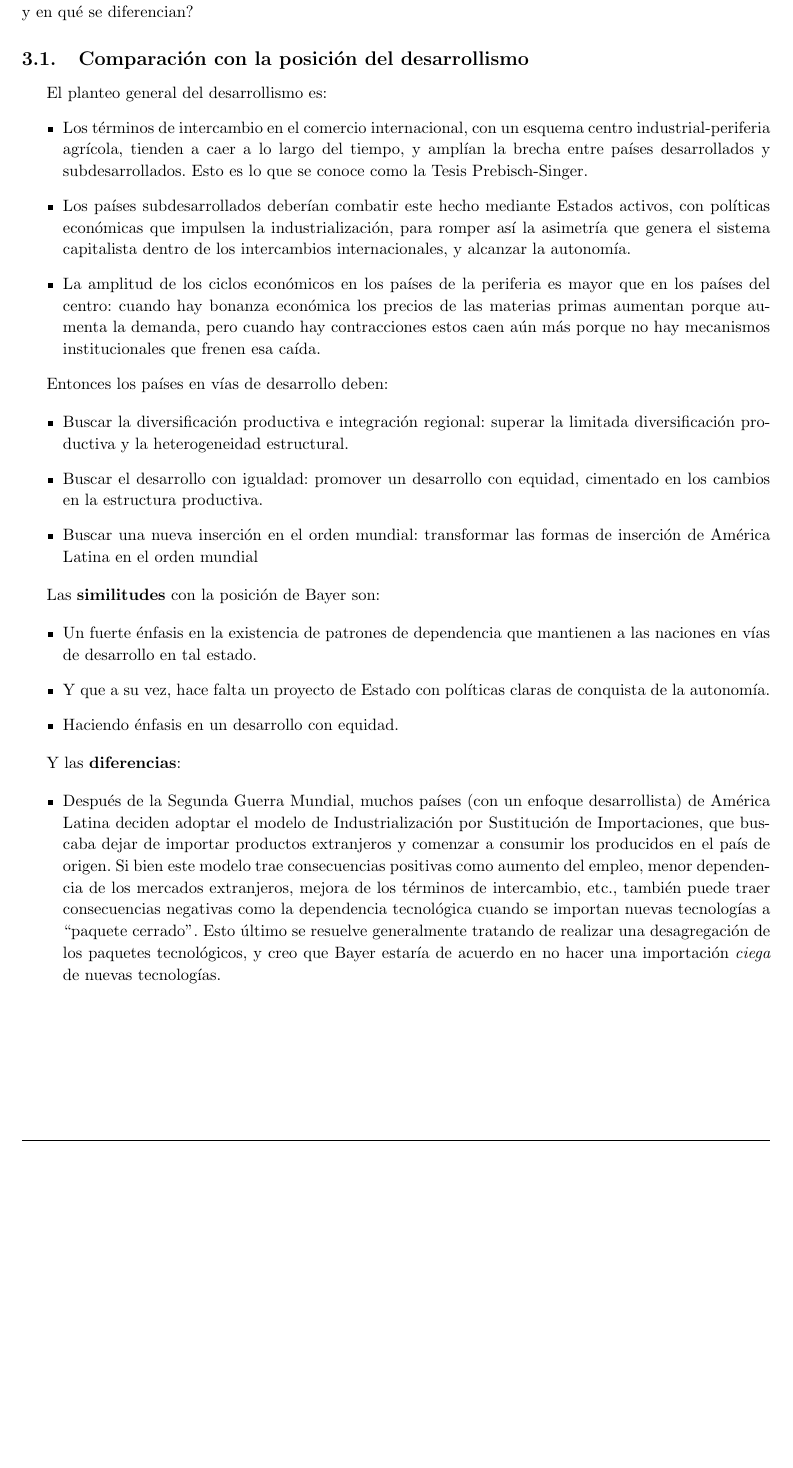
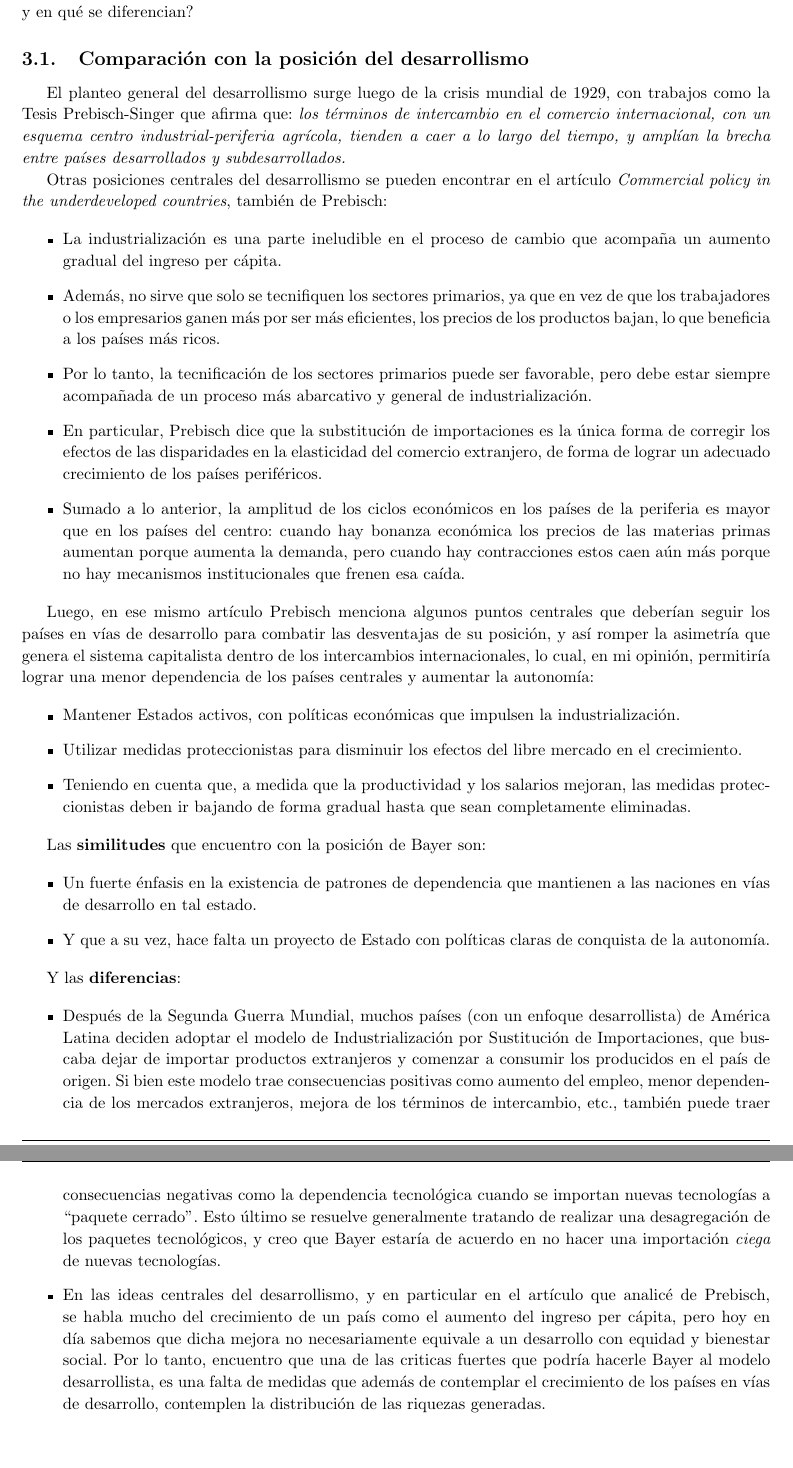
Before and after one commit to FlyingPumba/sccsa, a LaTeX document (informe.tex, which reads pregunta-2.tex): part of page 7 of 9 before the commit and two parts of pages 7 and 8 of 10 after it, the two joined at a grey line, cut so that both start at the same text, the shorter picture padded with empty space. Compiled offline with pdfLaTeX.

Commit message:
Correcciones

```diff
--- a/pregunta-2.tex
+++ b/pregunta-2.tex
@@ -3,36 +3,41 @@
 
  \subsection{Comparación con la posición del desarrollismo}
 
- El planteo general del desarrollismo es:
+ El planteo general del desarrollismo surge luego de la crisis mundial de 1929, con trabajos como la Tesis Prebisch-Singer que afirma que:
+ \textit{los términos de intercambio en el comercio internacional, con un esquema centro industrial-periferia agrícola, tienden a caer a lo largo del tiempo,  y amplían la brecha entre países desarrollados y subdesarrollados.}
+
+
+Otras posiciones centrales del desarrollismo se pueden encontrar en el artículo \textit{Commercial policy in the underdeveloped countries}, también de Prebisch:
+
 % Youtube: Prebisch y los terminos de intercambio https://www.youtube.com/watch?v=sqUQQX1dTx8
  \begin{itemize}
-     \item Los términos de intercambio en el comercio internacional, con un esquema centro industrial-periferia agrícola, tienden a caer a lo largo del tiempo,  y amplían la brecha entre países desarrollados y subdesarrollados. Esto es lo que se conoce como la Tesis Prebisch-Singer.
-     \item Los países subdesarrollados deberían combatir este hecho mediante Estados activos, con políticas económicas que impulsen la industrialización, para romper así la asimetría que genera el sistema capitalista dentro de los intercambios internacionales, y alcanzar la autonomía.
-    %  \item En vez de que los trabajadores o los empresarios ganen más por ser más eficientes, los precios de los productos bajan, lo que beneficia a los países más ricos.
-    \item La amplitud de los ciclos económicos en los países de la periferia es mayor que en los países del centro: cuando hay bonanza económica los precios de las materias primas aumentan porque aumenta la demanda, pero cuando hay contracciones estos caen aún más porque no hay mecanismos institucionales que frenen esa caída.
+
+
+    \item La industrialización es una parte ineludible en el proceso de cambio que acompaña un aumento gradual del ingreso per cápita.
+    \item Además, no sirve que solo se tecnifiquen los sectores primarios, ya que en vez de que los trabajadores o los empresarios ganen más por ser más eficientes, los precios de los productos bajan, lo que beneficia a los países más ricos.
+    \item Por lo tanto, la tecnificación de los sectores primarios puede ser favorable, pero debe estar siempre acompañada de un proceso más abarcativo y general de industrialización.
+    \item En particular, Prebisch dice que la substitución de importaciones es la única forma de corregir los efectos de las disparidades en la elasticidad del comercio extranjero, de forma de lograr un adecuado crecimiento de los países periféricos.
+    \item Sumado a lo anterior, la amplitud de los ciclos económicos en los países de la periferia es mayor que en los países del centro: cuando hay bonanza económica los precios de las materias primas aumentan porque aumenta la demanda, pero cuando hay contracciones estos caen aún más porque no hay mecanismos institucionales que frenen esa caída.
  \end{itemize}
 
- Entonces los países en vías de desarrollo deben:
-
- % PRIMERA CORRECCION: de qué manera aparecen estas ideas dentro del ideario ?
+Luego, en ese mismo artículo Prebisch menciona algunos puntos centrales que deberían seguir los países en vías de desarrollo para combatir las desventajas de su posición, y así romper la asimetría que genera el sistema capitalista dentro de los intercambios internacionales, lo cual, en mi opinión, permitiría lograr una menor dependencia de los países centrales y aumentar la autonomía:
 
  \begin{itemize}
-     \item Buscar la diversificación productiva e integración regional:  superar la limitada diversificación productiva y la heterogeneidad estructural.
-     \item Buscar el desarrollo con igualdad: promover un desarrollo con equidad, cimentado en los cambios en la estructura productiva.
-     \item Buscar una nueva inserción en el orden mundial: transformar las formas de inserción de América Latina en el orden mundial
+     \item Mantener Estados activos, con políticas económicas que impulsen la industrialización.
+     \item Utilizar medidas proteccionistas para disminuir los efectos del libre mercado en el crecimiento.
+     \item Teniendo en cuenta que, a medida que la productividad y los salarios mejoran, las medidas proteccionistas deben ir bajando de forma gradual hasta que sean completamente eliminadas.
  \end{itemize}
 
- Las \textbf{similitudes} con la posición de Bayer son:
+ Las \textbf{similitudes} que encuentro con la posición de Bayer son:
 
  \begin{itemize}
      \item Un fuerte énfasis en la existencia de patrones de dependencia que mantienen a las naciones en vías de desarrollo en tal estado.
      \item Y que a su vez, hace falta un proyecto de Estado con políticas claras de conquista de la autonomía.
-     \item Haciendo énfasis en un desarrollo con equidad.
  \end{itemize}
 
  Y las \textbf{diferencias}:
 
  \begin{itemize}
      \item Después de la Segunda Guerra Mundial, muchos países (con un enfoque desarrollista) de América Latina deciden adoptar el modelo de Industrialización por Sustitución de Importaciones, que buscaba dejar de importar productos extranjeros y comenzar a consumir los producidos en el país de origen. Si bien este modelo trae consecuencias positivas como aumento del empleo, menor dependencia de los mercados extranjeros, mejora de los términos de intercambio, etc., también puede traer consecuencias negativas como la dependencia tecnológica cuando se importan nuevas tecnologías a ``paquete cerrado''. Esto último se resuelve generalmente tratando de realizar una desagregación de los paquetes tecnológicos, y creo que Bayer estaría de acuerdo en no hacer una importación \textit{ciega} de nuevas tecnologías.
-
+     \item En las ideas centrales del desarrollismo, y en particular en el artículo que analicé de Prebisch, se habla mucho del crecimiento de un país como el aumento del ingreso per cápita, pero hoy en día sabemos que dicha mejora no necesariamente equivale a un desarrollo con equidad y bienestar social. Por lo tanto, encuentro que una de las criticas fuertes que podría hacerle Bayer al modelo desarrollista, es una falta de medidas que además de contemplar el crecimiento de los países en vías de desarrollo, contemplen la distribución de las riquezas generadas.
  \end{itemize}
```
Also changed, not shown: conclusiones.tex (+3 -2 lines), referencias.tex (+1 -0 lines).
